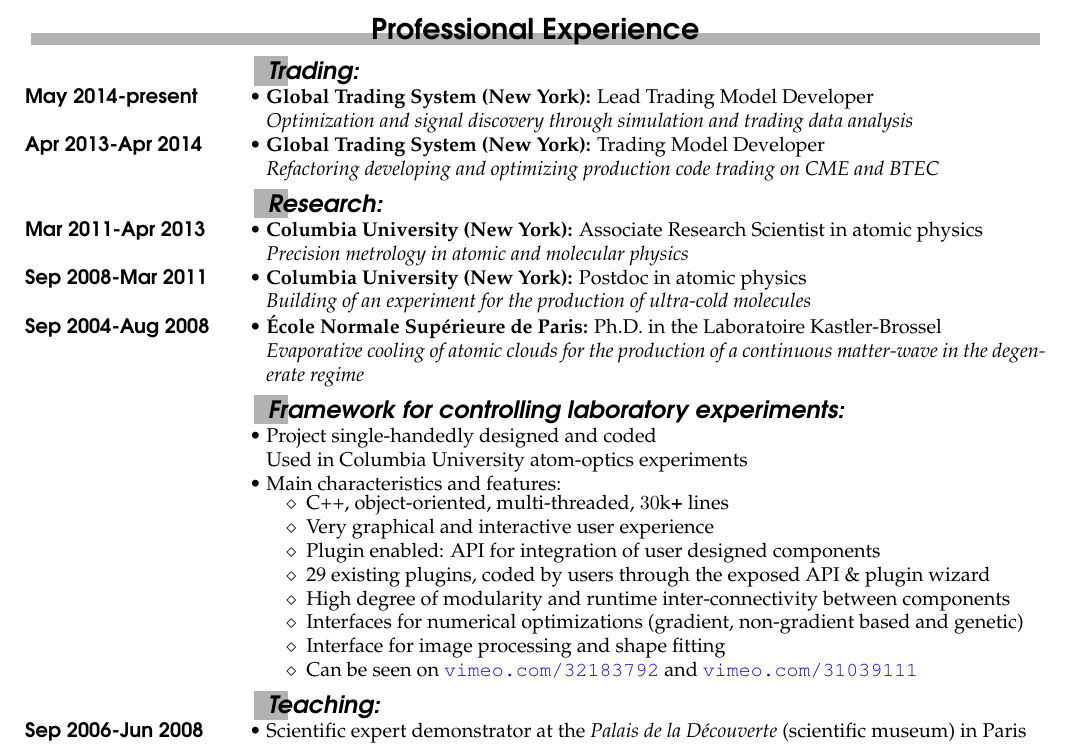
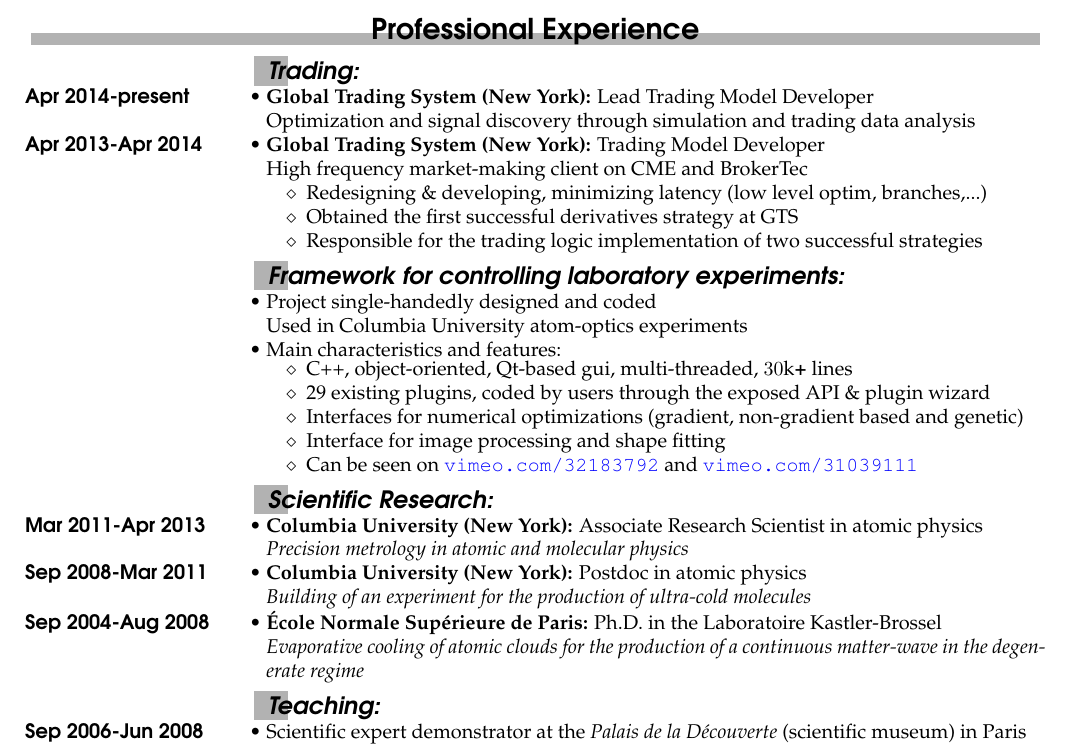
Before and after one commit to GaelReinaudi/cv, a LaTeX CV (Latex Sources - Quant/CV.tex, which reads Latex Sources - Quant/quant_experience_en.tex): part of page 1 of 2, cut so that both start at the same text. Compiled offline with pdfLaTeX; the source files are stored in an older character set and shown here as Unicode.

Commit message:
taking Nicks comment in

```diff
--- a/Latex Sources - Quant/quant_experience_en.tex
+++ b/Latex Sources - Quant/quant_experience_en.tex
@@ -1,36 +1,21 @@
 \begin{rubric}{Professional Experience}
 \noentry{Languages}
 \subrubric{Trading:}
-\entry*[May 2014-present]%
+\entry*[Apr 2014-present]%
 \textbf{Global Trading System (New York):} Lead Trading Model Developer
-\par{\emph{Optimization and signal discovery through simulation and trading data analysis}}
+\par{Optimization and signal discovery through simulation and trading data analysis}
 \entry*[Apr 2013-Apr 2014]%
 \textbf{Global Trading System (New York):} Trading Model Developer
-\par{\emph{Refactoring developing and optimizing production code trading on CME and BTEC}}
-%\vspace{0.2cm}
-%
-%
-\subrubric{Research:}
-\entry*[Mar 2011-Apr 2013]%
-\textbf{Columbia University (New York):} Associate Research Scientist in atomic physics
-\par{\emph{Precision metrology in atomic and molecular physics}}
-\entry*[Sep 2008-Mar 2011]%
-\textbf{Columbia University (New York):} Postdoc in atomic physics
-\par{\emph{Building of an experiment for the production of ultra-cold molecules}}
-\entry*[Sep 2004-Aug 2008]%
-\textbf{École Normale Supérieure de Paris:} Ph.D. in the Laboratoire Kastler-Brossel
-\par{\emph{Evaporative cooling of atomic clouds for the production of a continuous matter-wave in the degenerate regime}}
-%\vspace{0.2cm}
-%
-%
-%\entry*[2002-2004]%
-%  \textbf{Theoretical work in the \textit{Quantum fluid Group}} of the LKB (ENS, Paris):
-%\par{under the direction of Alice Sinatra, resulting in 2 articles (see publications)}
-%\entry*[2002-2004]%
-%  \textbf{Experimental work in the Nano-Optics Laboratory} of the Humboldt Univ. in Berlin (Germany) :
-%\par{under the direction of Oliver Benson, (2 articles related, see publications)}
-%\entry*[2002-2004]%
-%  \textbf{Experimental work on the Mega Ampere Generator for Plasma Implosion Experiments (MAGPIE)} of the Imperial College (plasma physics group) in London (Great Britain)
+\par{High frequency market-making client on CME and BrokerTec}
+\par
+  {\renewcommand{\arraystretch}{1}%
+    \begin{tabular}{>{}l<{}@{\hspace{5pt}}%
+	p{.002\textwidth}}
+      $\diamond$~~Redesigning \& developing, minimizing latency (low level optim, branches,...) & \\
+      $\diamond$~~Obtained the first successful derivatives strategy at GTS & \\
+      $\diamond$~~Responsible for the trading logic implementation of two successful strategies & \\
+    \end{tabular}%
+   }
 %
 %
 \subrubric{Framework for controlling laboratory experiments:}
@@ -44,12 +29,12 @@ Main characteristics and features:
   {\renewcommand{\arraystretch}{1}%
     \begin{tabular}{>{}l<{}@{\hspace{5pt}}%
 	p{.002\textwidth}}
-      $\diamond$~~C++, object-oriented, multi-threaded, $30$k\textbf{+} lines & \\
-      $\diamond$~~Very graphical and interactive user experience & \\
-      $\diamond$~~Plugin enabled: API for integration of user designed components & \\
+      $\diamond$~~C++, object-oriented, Qt-based gui, multi-threaded, $30$k\textbf{+} lines & \\
+%      $\diamond$~~Very graphical and interactive user experience & \\
+%      $\diamond$~~Plugin enabled: API for integration of user designed components & \\
 %      $\diamond$~~29 existing plugins, including a visual option pricer with arbitrary payoff (scriptable) & \\
       $\diamond$~~29 existing plugins, coded by users through the exposed API \& {plugin wizard} & \\
-      $\diamond$~~High degree of modularity and runtime inter-connectivity between components & \\
+%      $\diamond$~~High degree of modularity and runtime inter-connectivity between components & \\
       $\diamond$~~Interfaces for numerical optimizations (gradient, non-gradient based and genetic) & \\
       $\diamond$~~Interface for image processing and shape fitting & \\
       $\diamond$~~Can be seen on \href{http://goo.gl/TCq4b}{\texttt{vimeo.com/32183792}} and \href{http://goo.gl/uxjo4}{\texttt{vimeo.com/31039111}} & \\
@@ -57,6 +42,18 @@ Main characteristics and features:
     \end{tabular}%
     }
 %}
+%
+%
+\subrubric{Scientific Research:}
+\entry*[Mar 2011-Apr 2013]%
+\textbf{Columbia University (New York):} Associate Research Scientist in atomic physics
+\par{\emph{Precision metrology in atomic and molecular physics}}
+\entry*[Sep 2008-Mar 2011]%
+\textbf{Columbia University (New York):} Postdoc in atomic physics
+\par{\emph{Building of an experiment for the production of ultra-cold molecules}}
+\entry*[Sep 2004-Aug 2008]%
+\textbf{École Normale Supérieure de Paris:} Ph.D. in the Laboratoire Kastler-Brossel
+\par{\emph{Evaporative cooling of atomic clouds for the production of a continuous matter-wave in the degenerate regime}}
 %
 %
 \subrubric{Teaching:}
```
Also changed, not shown: Latex Sources - Quant/CV.pdf (added), 2 other files.
